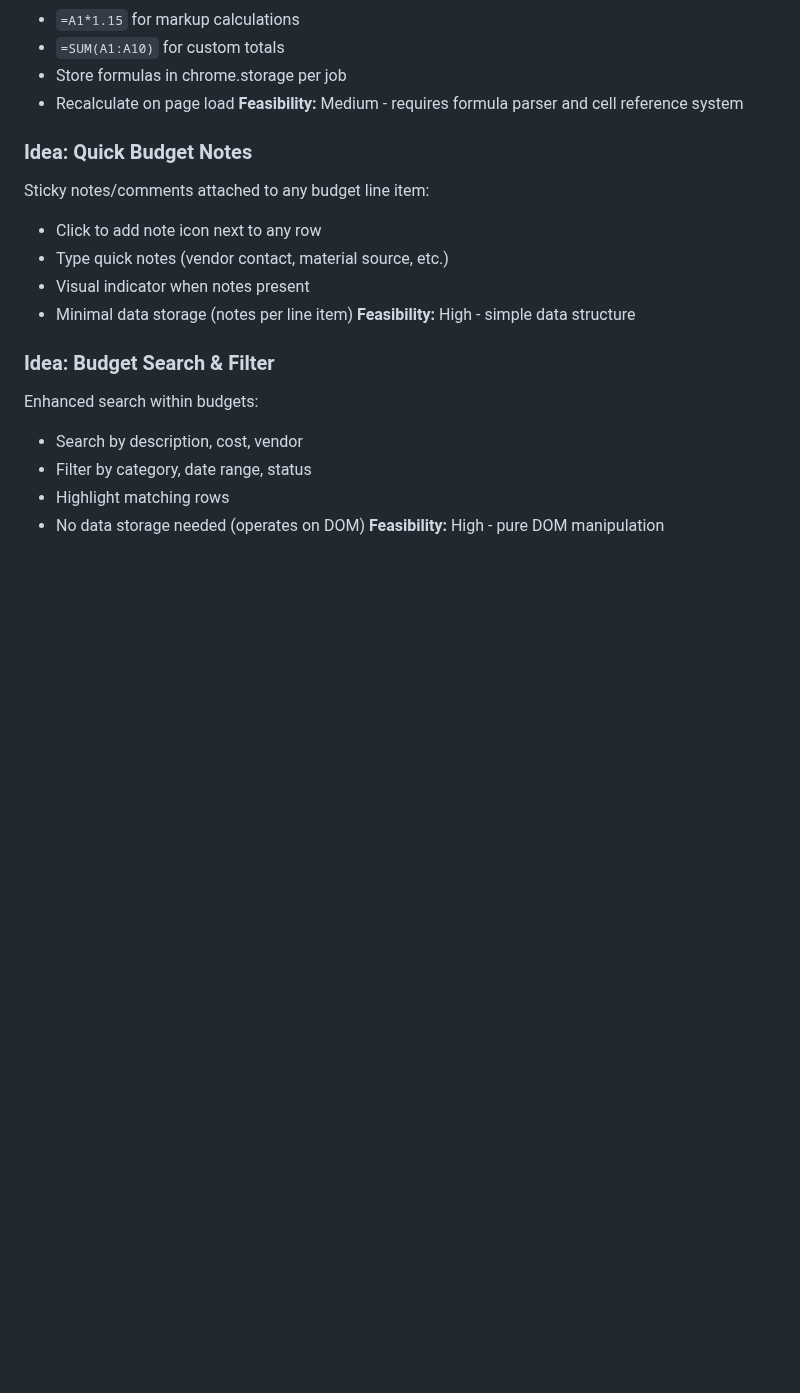
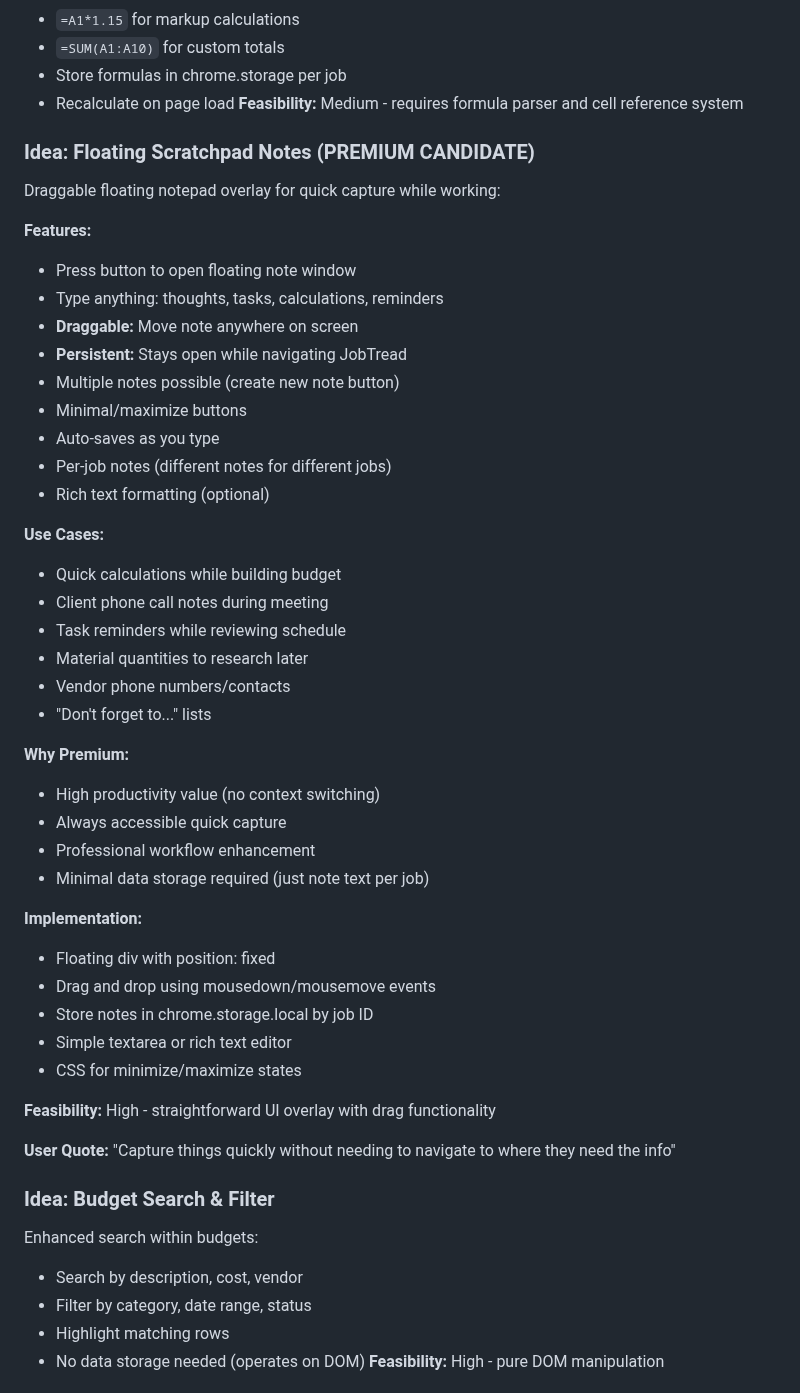
Before and after one commit to King0lightai/JT-Power-Tools, a Markdown page: docs/PREMIUM_FEATURE_IDEAS.md, the part around one of its changes. Drawn GitHub-style; blank space fills up the shorter version.

```diff
--- a/docs/PREMIUM_FEATURE_IDEAS.md
+++ b/docs/PREMIUM_FEATURE_IDEAS.md
@@ -328,13 +349,44 @@ Allow users to write Excel-like formulas in budget cells for dynamic calculation
 - Recalculate on page load
 **Feasibility:** Medium - requires formula parser and cell reference system
 
-### Idea: Quick Budget Notes
-Sticky notes/comments attached to any budget line item:
-- Click to add note icon next to any row
-- Type quick notes (vendor contact, material source, etc.)
-- Visual indicator when notes present
-- Minimal data storage (notes per line item)
-**Feasibility:** High - simple data structure
+### Idea: Floating Scratchpad Notes (PREMIUM CANDIDATE)
+Draggable floating notepad overlay for quick capture while working:
+
+**Features:**
+- Press button to open floating note window
+- Type anything: thoughts, tasks, calculations, reminders
+- **Draggable:** Move note anywhere on screen
+- **Persistent:** Stays open while navigating JobTread
+- Multiple notes possible (create new note button)
+- Minimal/maximize buttons
+- Auto-saves as you type
+- Per-job notes (different notes for different jobs)
+- Rich text formatting (optional)
+
+**Use Cases:**
+- Quick calculations while building budget
+- Client phone call notes during meeting
+- Task reminders while reviewing schedule
+- Material quantities to research later
+- Vendor phone numbers/contacts
+- "Don't forget to..." lists
+
+**Why Premium:**
+- High productivity value (no context switching)
+- Always accessible quick capture
+- Professional workflow enhancement
+- Minimal data storage required (just note text per job)
+
+**Implementation:**
+- Floating div with position: fixed
+- Drag and drop using mousedown/mousemove events
+- Store notes in chrome.storage.local by job ID
+- Simple textarea or rich text editor
+- CSS for minimize/maximize states
+
+**Feasibility:** High - straightforward UI overlay with drag functionality
+
+**User Quote:** "Capture things quickly without needing to navigate to where they need the info"
 
 ### Idea: Budget Search & Filter
 Enhanced search within budgets:
```
Also changed, not shown: other parts of docs/PREMIUM_FEATURE_IDEAS.md (+27 -6 lines).
